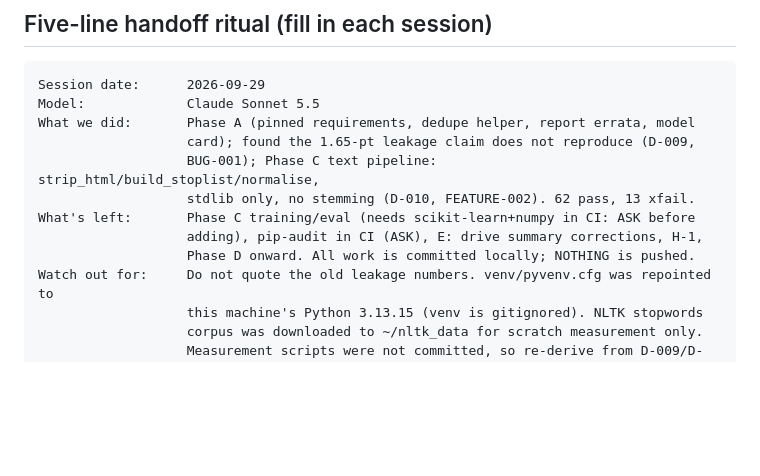
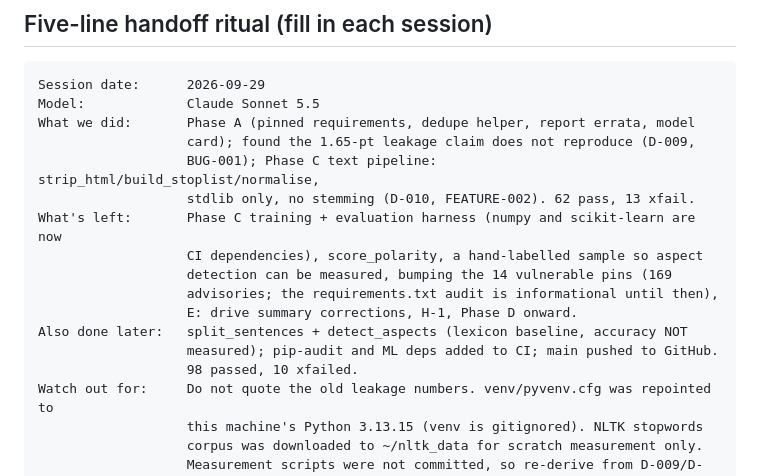
Before and after one commit to Pranav-1201/cinewhy, a Markdown page: docs/HANDOVER.md, the part around the change. GitHub-like rendering; blank space fills up the shorter version.

Commit message:
Update handover: approvals applied, absa baseline done, CI verified
Records that numpy, scikit-learn and pip-audit are in CI, that the requirements.txt audit found 14 vulnerable pins (informational until they are bumped), and that the absa functions are a lexicon baseline with no measured accuracy.

```diff
--- a/docs/HANDOVER.md
+++ b/docs/HANDOVER.md
@@ -139,9 +139,14 @@ What we did:       Phase A (pinned requirements, dedupe helper, report errata, m
                    card); found the 1.65-pt leakage claim does not reproduce (D-009,
                    BUG-001); Phase C text pipeline: strip_html/build_stoplist/normalise,
                    stdlib only, no stemming (D-010, FEATURE-002). 62 pass, 13 xfail.
-What's left:       Phase C training/eval (needs scikit-learn+numpy in CI: ASK before
-                   adding), pip-audit in CI (ASK), E: drive summary corrections, H-1,
-                   Phase D onward. All work is committed locally; NOTHING is pushed.
+What's left:       Phase C training + evaluation harness (numpy and scikit-learn are now
+                   CI dependencies), score_polarity, a hand-labelled sample so aspect
+                   detection can be measured, bumping the 14 vulnerable pins (169
+                   advisories; the requirements.txt audit is informational until then),
+                   E: drive summary corrections, H-1, Phase D onward.
+Also done later:   split_sentences + detect_aspects (lexicon baseline, accuracy NOT
+                   measured); pip-audit and ML deps added to CI; main pushed to GitHub.
+                   98 passed, 10 xfailed.
 Watch out for:     Do not quote the old leakage numbers. venv/pyvenv.cfg was repointed to
                    this machine's Python 3.13.15 (venv is gitignored). NLTK stopwords
                    corpus was downloaded to ~/nltk_data for scratch measurement only.
```
